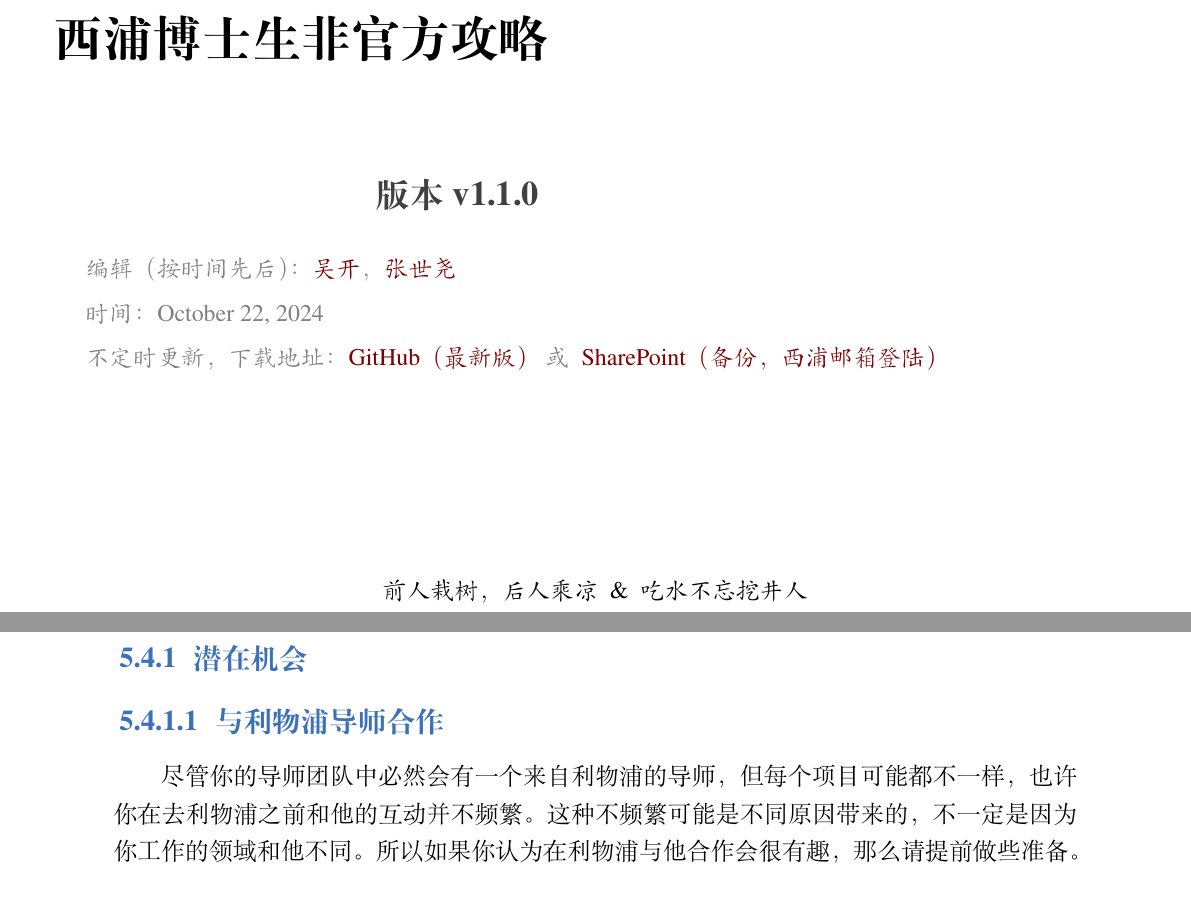
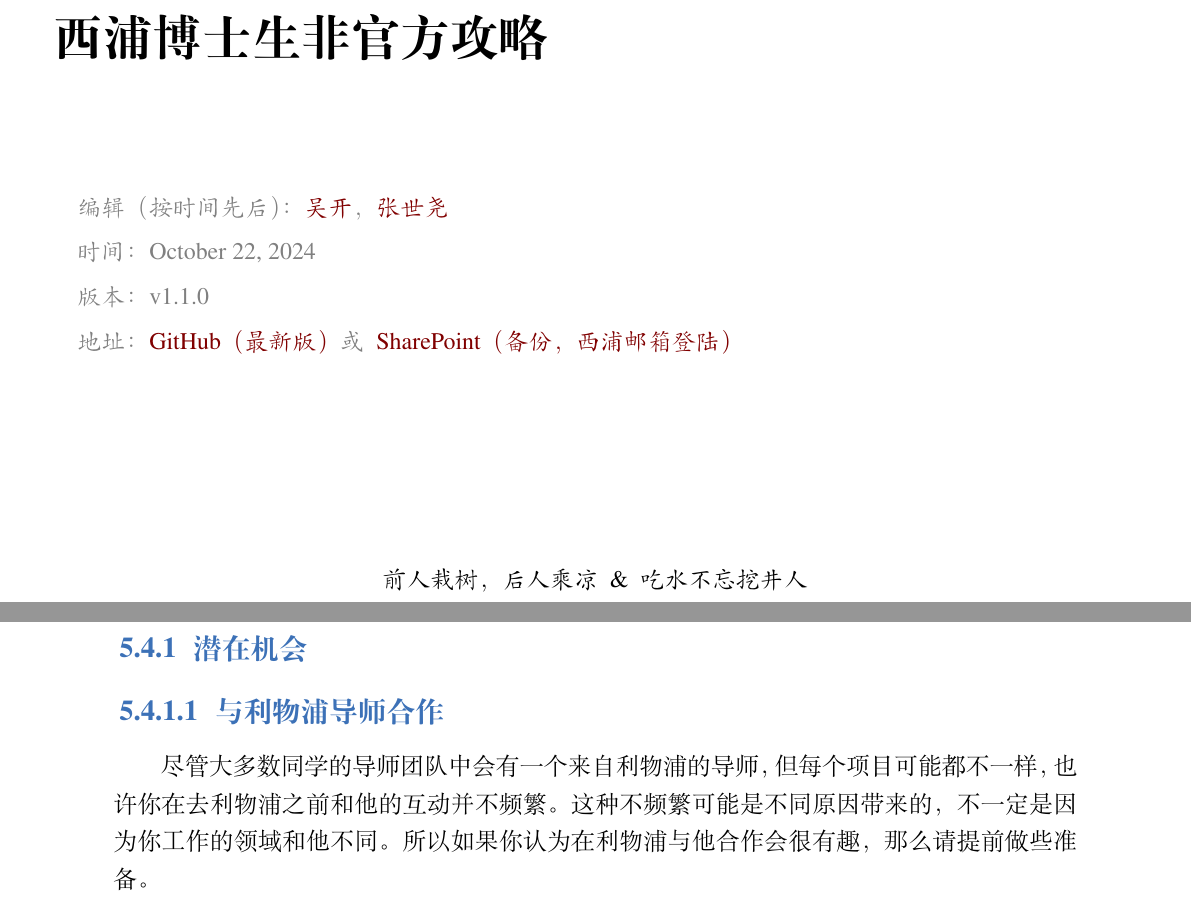
Before and after one commit to xp-pgrs-unofficial-guide/xp_pgrs_unofficial_guide, a LaTeX thesis (xp_pgrs_unofficial_guide.tex, which reads author-folder/Shiyao.Zhang14/UoL_visit.tex): two parts of pages 1 and 59 of 71 before the commit and two parts of pages 1 and 59 of 72 after it, joined at a grey line, cut so that both start at the same text. Compiled offline with XeLaTeX; a missing font is replaced by an installed copy or a similar font.

```diff
--- a/author-folder/Shiyao.Zhang14/UoL_visit.tex
+++ b/author-folder/Shiyao.Zhang14/UoL_visit.tex
@@ -3,7 +3,7 @@
 
 \subsection{潜在机会}
 \subsubsection{与利物浦导师合作}
-尽管你的导师团队中必然会有一个来自利物浦的导师，但每个项目可能都不一样，也许你在去利物浦之前和他的互动并不频繁。这种不频繁可能是不同原因带来的，不一定是因为你工作的领域和他不同。所以如果你认为在利物浦与他合作会很有趣，那么请提前做些准备。
+尽管大多数同学的导师团队中会有一个来自利物浦的导师，但每个项目可能都不一样，也许你在去利物浦之前和他的互动并不频繁。这种不频繁可能是不同原因带来的，不一定是因为你工作的领域和他不同。所以如果你认为在利物浦与他合作会很有趣，那么请提前做些准备。
 
 如果你之前和 ta 没什么互动，请务必通过某种方式建立一定程度上的熟悉感，这会使后面的合作更加顺畅。这可以是通过视频会议或邮件分享你的研究进展及计划、一起合作撰写 paper、或提前构思潜在的合作研究内容等。
 
--- a/xp_pgrs_unofficial_guide.tex
+++ b/xp_pgrs_unofficial_guide.tex
@@ -1,14 +1,13 @@
 \documentclass[lang=cn,12pt,newtx]{elegantbook}
 
 \title{西浦博士生非官方攻略}
-\subtitle{~~~~~~~~~~~~~~~~~~~~~~~~~~~~~~~~~~~~版本 v1.1.0}
-% \subtitle{111}
+% \subtitle{~~~~~~~~~~~~~~~~~~~~~~~~~~~~~~~~~~~~版本 v1.1.0}
 
 \author{\KW，\SZ}
 % \institute{}
 \date{\today}
-% \version{0.3.3}
-\bioinfo{不定时更新，下载地址}{\href{https://github.com/xp-pgrs-unofficial-guide/xp_pgrs_unofficial_guide/releases}{GitHub（最新版）} 或 \space \href{https://xjtlums.sharepoint.com/:u:/s/PGRSUnofficialGuide/ESNKWXoSeJtOpLoqpQXH0UsBWhQnD2SQoFVJx11oR9fV6A?e=x1dAOA}{SharePoint（备份，西浦邮箱登陆）}}
+\version{v1.1.0}
+\bioinfo{地址}{\href{https://github.com/xp-pgrs-unofficial-guide/xp_pgrs_unofficial_guide/releases}{GitHub（最新版）}或 \space \href{https://xjtlums.sharepoint.com/:u:/s/PGRSUnofficialGuide/ESNKWXoSeJtOpLoqpQXH0UsBWhQnD2SQoFVJx11oR9fV6A?e=x1dAOA}{SharePoint（备份，西浦邮箱登陆）}}
 
 % \bioinfo{自定义}{信息}
 
```
